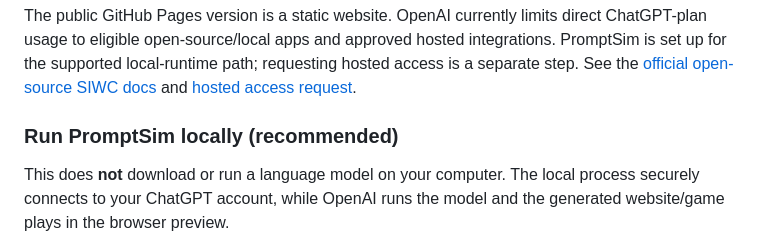
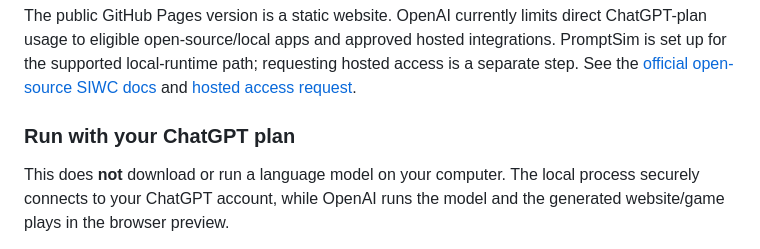
Before and after one commit to cartermmoore-create/PromptSim, a Markdown page: README.md, the part around the change. GitHub-like rendering.

```diff
--- a/README.md
+++ b/README.md
@@ -10,7 +10,7 @@ https://cartermmoore-create.github.io/PromptSim/
 
 The public GitHub Pages version is a static website. OpenAI currently limits direct ChatGPT-plan usage to eligible open-source/local apps and approved hosted integrations. PromptSim is set up for the supported local-runtime path; requesting hosted access is a separate step. See the [official open-source SIWC docs](https://developers.openai.com/siwc/token-sharing-open-source) and [hosted access request](https://openai.com/form/sign-in-with-chatgpt-interest/).
 
-### Run PromptSim locally (recommended)
+### Run with your ChatGPT plan
 
 This does **not** download or run a language model on your computer. The local process securely connects to your ChatGPT account, while OpenAI runs the model and the generated website/game plays in the browser preview.
 
```
